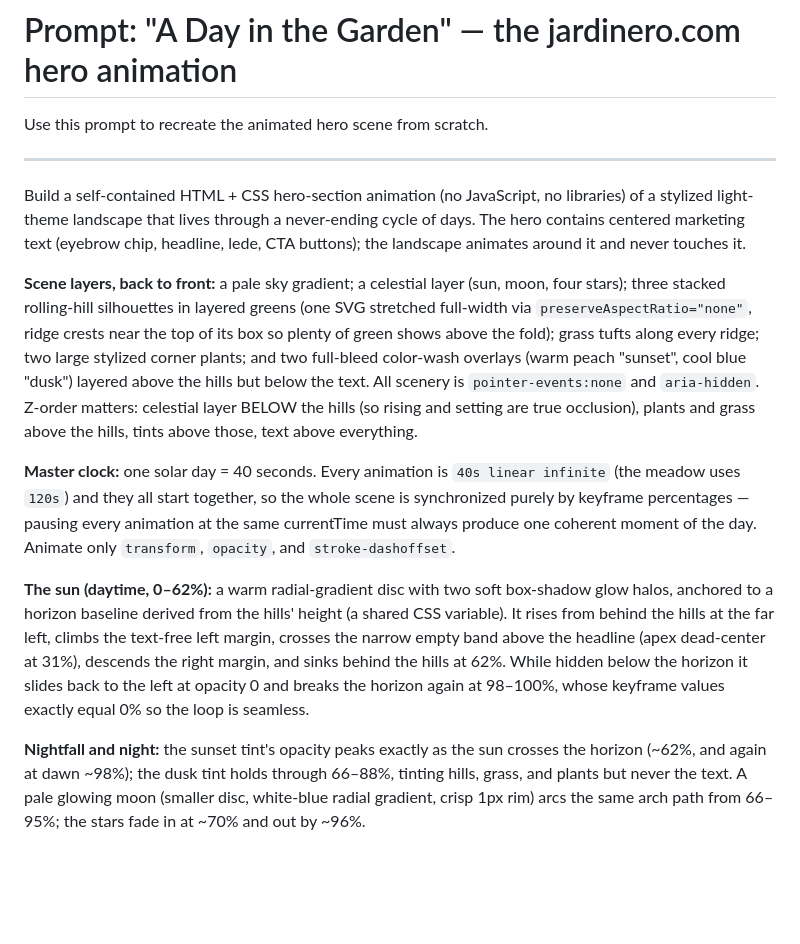
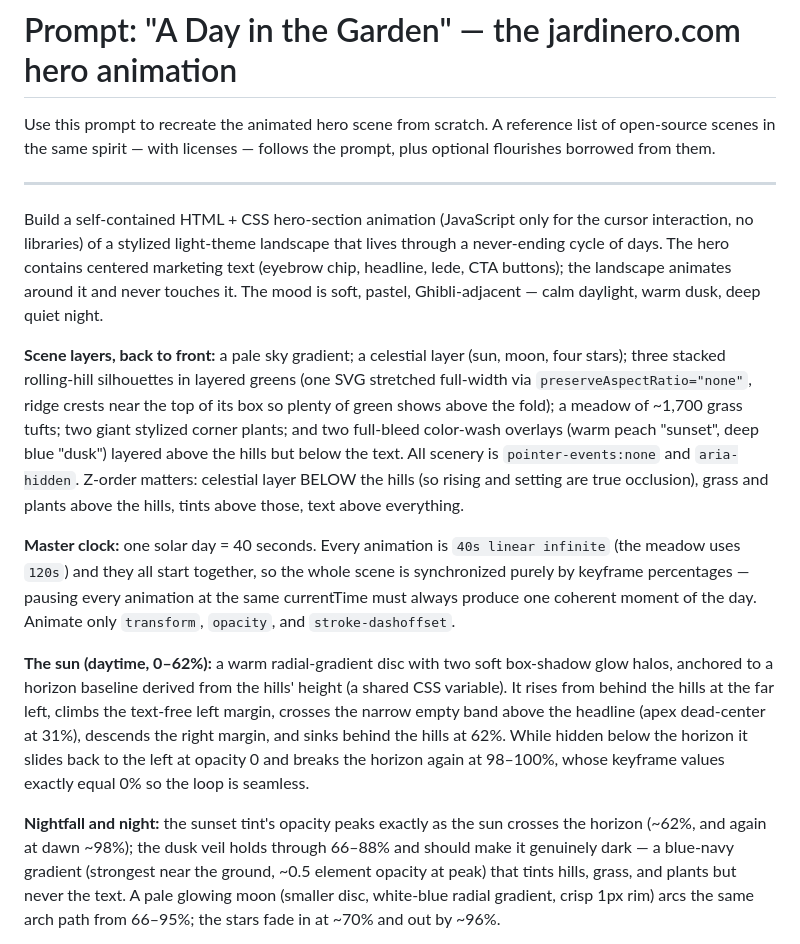
Before and after one commit to opencolin/jardinero.com, a Markdown page: ANIMATION-PROMPT.md, the part around one of its changes. Rendered like a GitHub page; blank space fills up the shorter version.

```diff
--- a/ANIMATION-PROMPT.md
+++ b/ANIMATION-PROMPT.md
@@ -1,16 +1,16 @@
 # Prompt: "A Day in the Garden" — the jardinero.com hero animation
 
-Use this prompt to recreate the animated hero scene from scratch.
+Use this prompt to recreate the animated hero scene from scratch. A reference list of open-source scenes in the same spirit — with licenses — follows the prompt, plus optional flourishes borrowed from them.
 
 ---
 
-Build a self-contained HTML + CSS hero-section animation (no JavaScript, no libraries) of a stylized light-theme landscape that lives through a never-ending cycle of days. The hero contains centered marketing text (eyebrow chip, headline, lede, CTA buttons); the landscape animates around it and never touches it.
+Build a self-contained HTML + CSS hero-section animation (JavaScript only for the cursor interaction, no libraries) of a stylized light-theme landscape that lives through a never-ending cycle of days. The hero contains centered marketing text (eyebrow chip, headline, lede, CTA buttons); the landscape animates around it and never touches it. The mood is soft, pastel, Ghibli-adjacent — calm daylight, warm dusk, deep quiet night.
 
-**Scene layers, back to front:** a pale sky gradient; a celestial layer (sun, moon, four stars); three stacked rolling-hill silhouettes in layered greens (one SVG stretched full-width via `preserveAspectRatio="none"`, ridge crests near the top of its box so plenty of green shows above the fold); grass tufts along every ridge; two large stylized corner plants; and two full-bleed color-wash overlays (warm peach "sunset", cool blue "dusk") layered above the hills but below the text. All scenery is `pointer-events:none` and `aria-hidden`. Z-order matters: celestial layer BELOW the hills (so rising and setting are true occlusion), plants and grass above the hills, tints above those, text above everything.
+**Scene layers, back to front:** a pale sky gradient; a celestial layer (sun, moon, four stars); three stacked rolling-hill silhouettes in layered greens (one SVG stretched full-width via `preserveAspectRatio="none"`, ridge crests near the top of its box so plenty of green shows above the fold); a meadow of ~1,700 grass tufts; two giant stylized corner plants; and two full-bleed color-wash overlays (warm peach "sunset", deep blue "dusk") layered above the hills but below the text. All scenery is `pointer-events:none` and `aria-hidden`. Z-order matters: celestial layer BELOW the hills (so rising and setting are true occlusion), grass and plants above the hills, tints above those, text above everything.
 
 **Master clock:** one solar day = 40 seconds. Every animation is `40s linear infinite` (the meadow uses `120s`) and they all start together, so the whole scene is synchronized purely by keyframe percentages — pausing every animation at the same currentTime must always produce one coherent moment of the day. Animate only `transform`, `opacity`, and `stroke-dashoffset`.
 
 **The sun (daytime, 0–62%):** a warm radial-gradient disc with two soft box-shadow glow halos, anchored to a horizon baseline derived from the hills' height (a shared CSS variable). It rises from behind the hills at the far left, climbs the text-free left margin, crosses the narrow empty band above the headline (apex dead-center at 31%), descends the right margin, and sinks behind the hills at 62%. While hidden below the horizon it slides back to the left at opacity 0 and breaks the horizon again at 98–100%, whose keyframe values exactly equal 0% so the loop is seamless.
 
-**Nightfall and night:** the sunset tint's opacity peaks exactly as the sun crosses the horizon (~62%, and again at dawn ~98%); the dusk tint holds through 66–88%, tinting hills, grass, and plants but never the text. A pale glowing moon (smaller disc, white-blue radial gradient, crisp 1px rim) arcs the same arch path from 66–95%; the stars fade in at ~70% and out by ~96%.
+**Nightfall and night:** the sunset tint's opacity peaks exactly as the sun crosses the horizon (~62%, and again at dawn ~98%); the dusk veil holds through 66–88% and should make it genuinely dark — a blue-navy gradient (strongest near the ground, ~0.5 element opacity at peak) that tints hills, grass, and plants but never the text. A pale glowing moon (smaller disc, white-blue radial gradient, crisp 1px rim) arcs the same arch path from 66–95%; the stars fade in at ~70% and out by ~96%.
 
```
Also changed, not shown: other parts of ANIMATION-PROMPT.md (+32 -4 lines).
